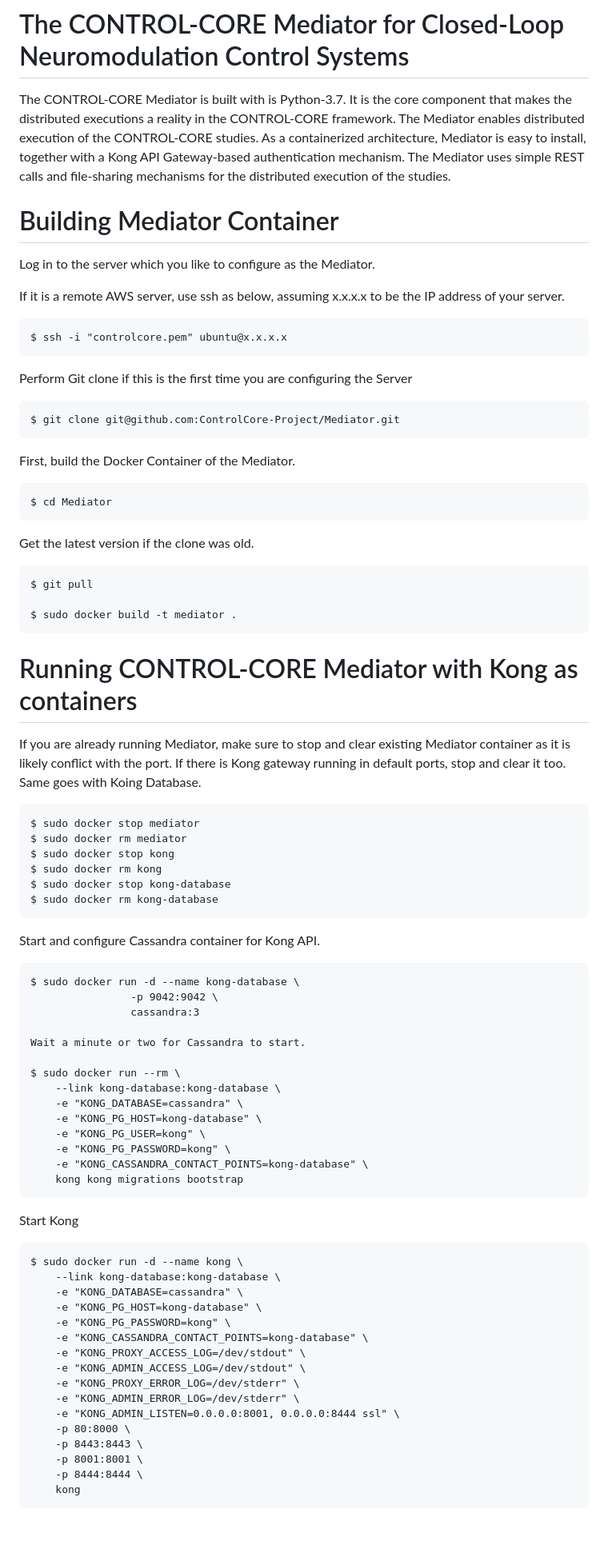
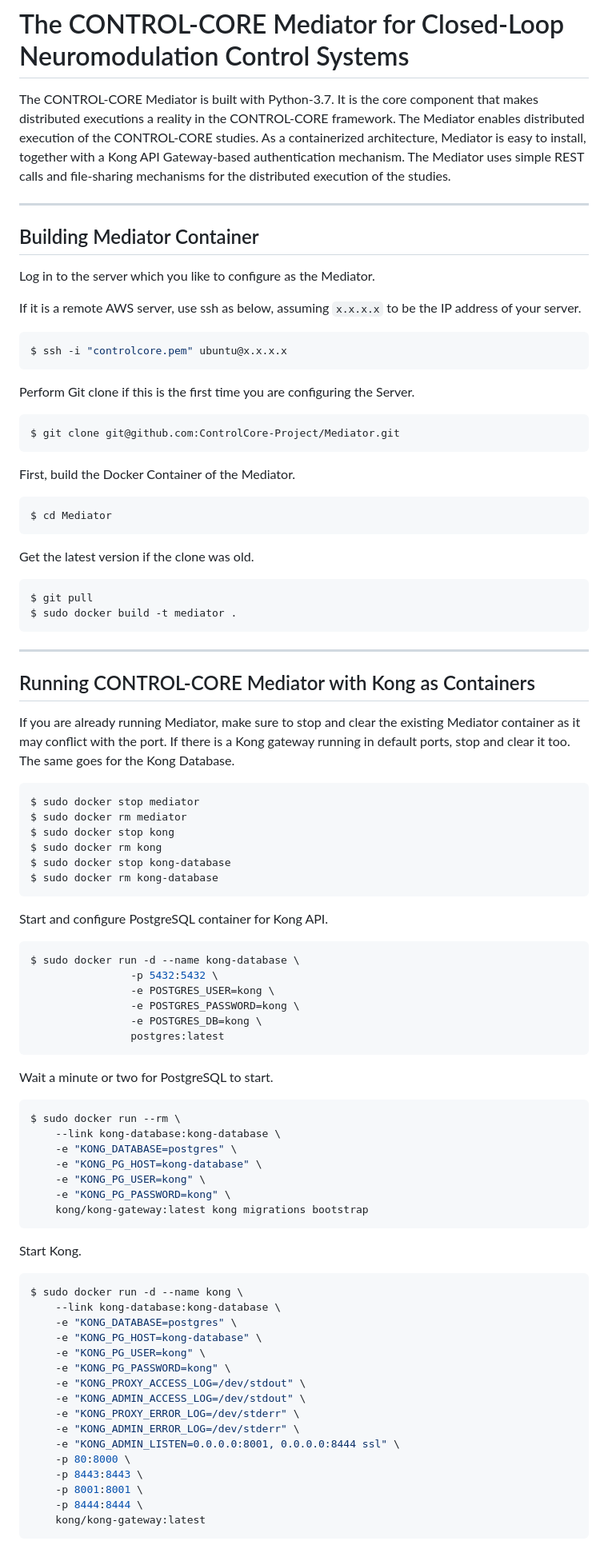
Before and after one commit to ControlCore-Project/Mediator, a Markdown page: README.md, the part around one of its changes. Shown at 80% size. GitHub-like rendering; blank space fills up the shorter version.

`````diff
--- a/README.md
+++ b/README.md
@@ -1,72 +1,85 @@
 # The CONTROL-CORE Mediator for Closed-Loop Neuromodulation Control Systems
 
-The CONTROL-CORE Mediator is built with is Python-3.7. It is the core component that makes the distributed executions a reality in the CONTROL-CORE framework. The Mediator enables distributed execution of the CONTROL-CORE studies. As a containerized architecture, Mediator is easy to install, together with a Kong API Gateway-based authentication mechanism. The Mediator uses simple REST calls and file-sharing mechanisms for the distributed execution of the studies.
+The CONTROL-CORE Mediator is built with Python-3.7. It is the core component that makes distributed executions a reality in the CONTROL-CORE framework. The Mediator enables distributed execution of the CONTROL-CORE studies. As a containerized architecture, Mediator is easy to install, together with a Kong API Gateway-based authentication mechanism. The Mediator uses simple REST calls and file-sharing mechanisms for the distributed execution of the studies.
 
+---
 
-
-# Building Mediator Container
+## Building Mediator Container
 
 Log in to the server which you like to configure as the Mediator.
 
-If it is a remote AWS server, use ssh as below, assuming x.x.x.x to be the IP address of your server.
-````
+If it is a remote AWS server, use ssh as below, assuming `x.x.x.x` to be the IP address of your server.
+
+```bash
 $ ssh -i "controlcore.pem" ubuntu@x.x.x.x
-````
-Perform Git clone if this is the first time you are configuring the Server
-````
+```
+
+Perform Git clone if this is the first time you are configuring the Server.
+
+```bash
 $ git clone git@github.com:ControlCore-Project/Mediator.git
-````
+```
 
 First, build the Docker Container of the Mediator.
-````
+
+```bash
 $ cd Mediator
-````
+```
 
 Get the latest version if the clone was old.
-````
+
+```bash
 $ git pull
+$ sudo docker build -t mediator .
+```
 
-$ sudo docker build -t mediator .
-````
+---
 
-# Running CONTROL-CORE Mediator with Kong as containers
+## Running CONTROL-CORE Mediator with Kong as Containers
 
-If you are already running Mediator, make sure to stop and clear existing Mediator container as it is likely conflict with the port. If there is Kong gateway running in default ports, stop and clear it too. Same goes with Koing Database.
-````
+If you are already running Mediator, make sure to stop and clear the existing Mediator container as it may conflict with the port. If there is a Kong gateway running in default ports, stop and clear it too. The same goes for the Kong Database.
+
+```bash
 $ sudo docker stop mediator
 $ sudo docker rm mediator
 $ sudo docker stop kong
 $ sudo docker rm kong
 $ sudo docker stop kong-database
 $ sudo docker rm kong-database
-````
+```
 
-Start and configure Cassandra container for Kong API.
-````
+Start and configure PostgreSQL container for Kong API.
+
+```bash
 $ sudo docker run -d --name kong-database \
-                -p 9042:9042 \
-                cassandra:3
+                -p 5432:5432 \
+                -e POSTGRES_USER=kong \
+                -e POSTGRES_PASSWORD=kong \
+                -e POSTGRES_DB=kong \
+                postgres:latest
+```
 
-Wait a minute or two for Cassandra to start.
+Wait a minute or two for PostgreSQL to start.
 
+```bash
 $ sudo docker run --rm \
     --link kong-database:kong-database \
-    -e "KONG_DATABASE=cassandra" \
+    -e "KONG_DATABASE=postgres" \
     -e "KONG_PG_HOST=kong-database" \
     -e "KONG_PG_USER=kong" \
     -e "KONG_PG_PASSWORD=kong" \
-    -e "KONG_CASSANDRA_CONTACT_POINTS=kong-database" \
-    kong kong migrations bootstrap
-````
+    kong/kong-gateway:latest kong migrations bootstrap
+```
 
-Start Kong
-````
+Start Kong.
+
+```bash
 $ sudo docker run -d --name kong \
     --link kong-database:kong-database \
-    -e "KONG_DATABASE=cassandra" \
+    -e "KONG_DATABASE=postgres" \
     -e "KONG_PG_HOST=kong-database" \
+    -e "KONG_PG_USER=kong" \
     -e "KONG_PG_PASSWORD=kong" \
-    -e "KONG_CASSANDRA_CONTACT_POINTS=kong-database" \
     -e "KONG_PROXY_ACCESS_LOG=/dev/stdout" \
     -e "KONG_ADMIN_ACCESS_LOG=/dev/stdout" \
     -e "KONG_PROXY_ERROR_LOG=/dev/stderr" \
@@ -76,6 +89,6 @@ $ sudo docker run -d --name kong \
     -p 8443:8443 \
     -p 8001:8001 \
     -p 8444:8444 \
-    kong
-````
+    kong/kong-gateway:latest
+```
 
`````
Also changed, not shown: other parts of README.md (+114 -85 lines).
